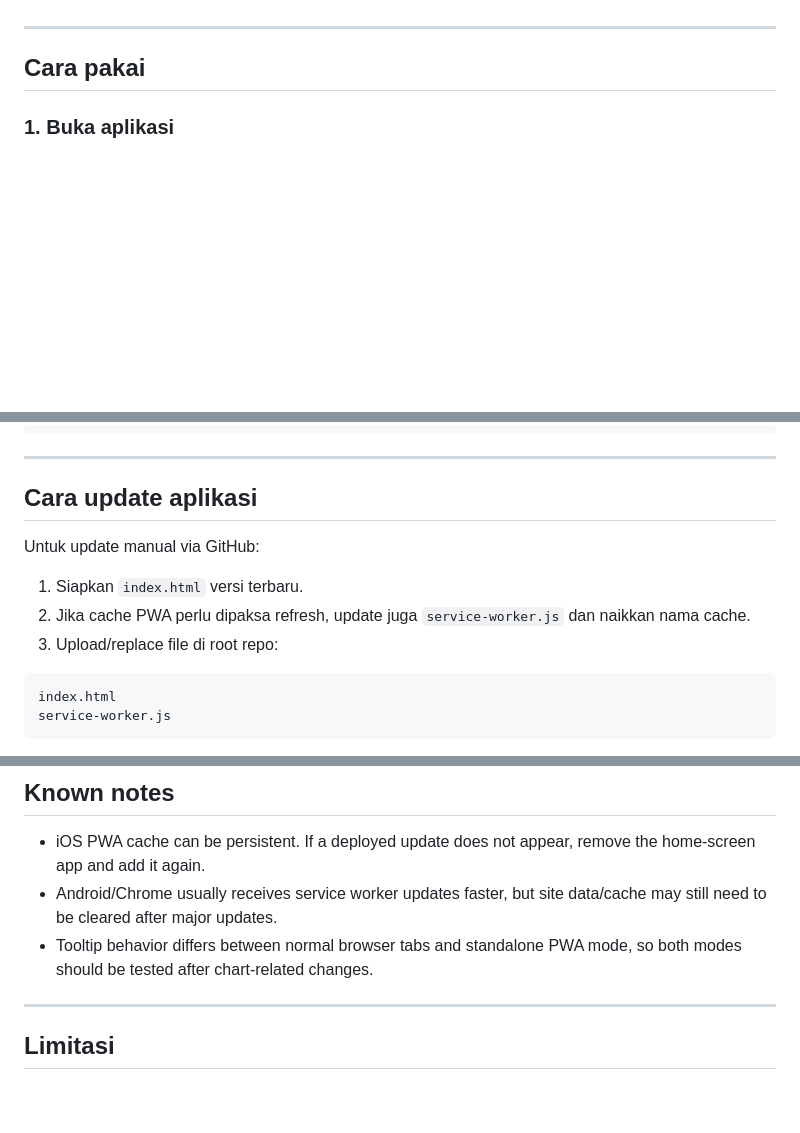
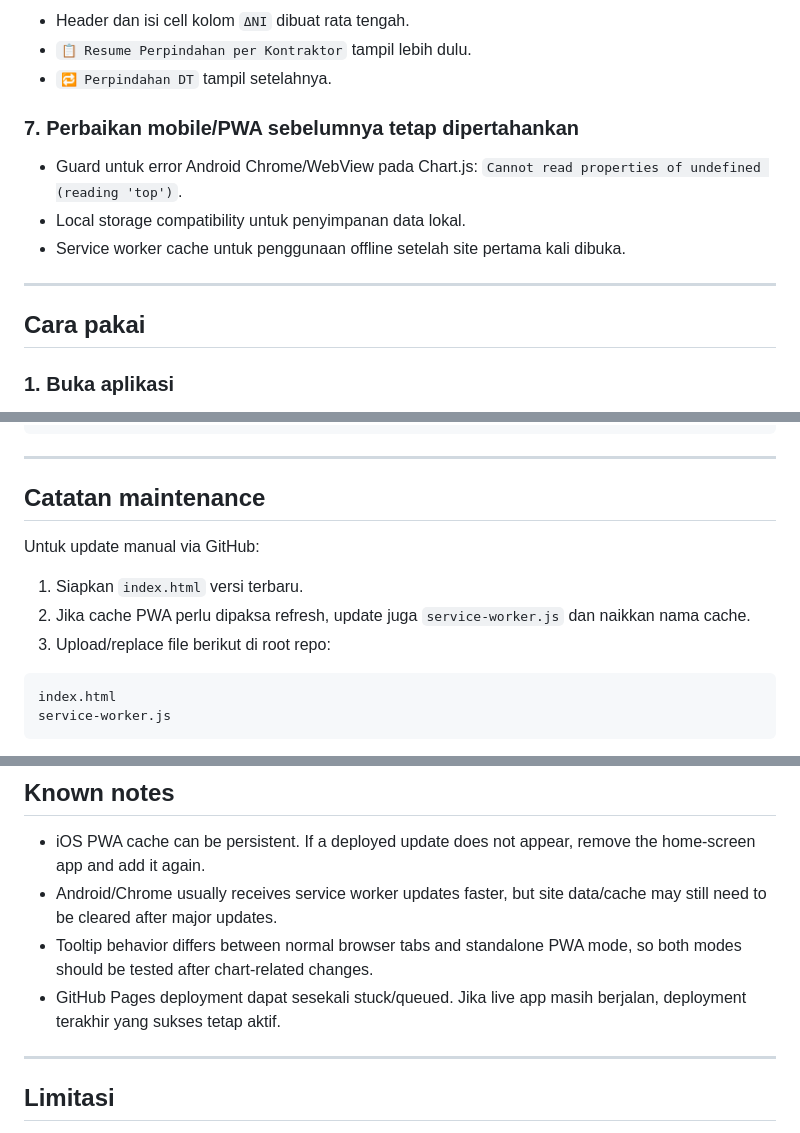
Before and after one commit to slimutebal/hpal-production-monitor, a Markdown page: README.md, 3 parts joined by grey strips. GitHub-like rendering; blank space fills up the shorter version.

````diff
--- a/README.md
+++ b/README.md
@@ -62,3 +81,12 @@ Update terbaru mencakup:
+- Header dan isi cell kolom `ΔNI` dibuat rata tengah.
+- `📋 Resume Perpindahan per Kontraktor` tampil lebih dulu.
+- `🔁 Perpindahan DT` tampil setelahnya.
+
+### 7. Perbaikan mobile/PWA sebelumnya tetap dipertahankan
+
+- Guard untuk error Android Chrome/WebView pada Chart.js: `Cannot read properties of undefined (reading 'top')`.
+- Local storage compatibility untuk penyimpanan data lokal.
+- Service worker cache untuk penggunaan offline setelah site pertama kali dibuka.
 
 ---
 
@@ -174,13 +216,13 @@ hpal-production-monitor/
 
 ---
 
-## Cara update aplikasi
+## Catatan maintenance
 
 Untuk update manual via GitHub:
 
 1. Siapkan `index.html` versi terbaru.
 2. Jika cache PWA perlu dipaksa refresh, update juga `service-worker.js` dan naikkan nama cache.
-3. Upload/replace file di root repo:
+3. Upload/replace file berikut di root repo:
 
 ```text
 index.html
@@ -235,6 +293,7 @@ service-worker.js
 - iOS PWA cache can be persistent. If a deployed update does not appear, remove the home-screen app and add it again.
 - Android/Chrome usually receives service worker updates faster, but site data/cache may still need to be cleared after major updates.
 - Tooltip behavior differs between normal browser tabs and standalone PWA mode, so both modes should be tested after chart-related changes.
+- GitHub Pages deployment dapat sesekali stuck/queued. Jika live app masih berjalan, deployment terakhir yang sukses tetap aktif.
 
 ---
 
````
Also changed, not shown: other parts of README.md (+82 -33 lines).
